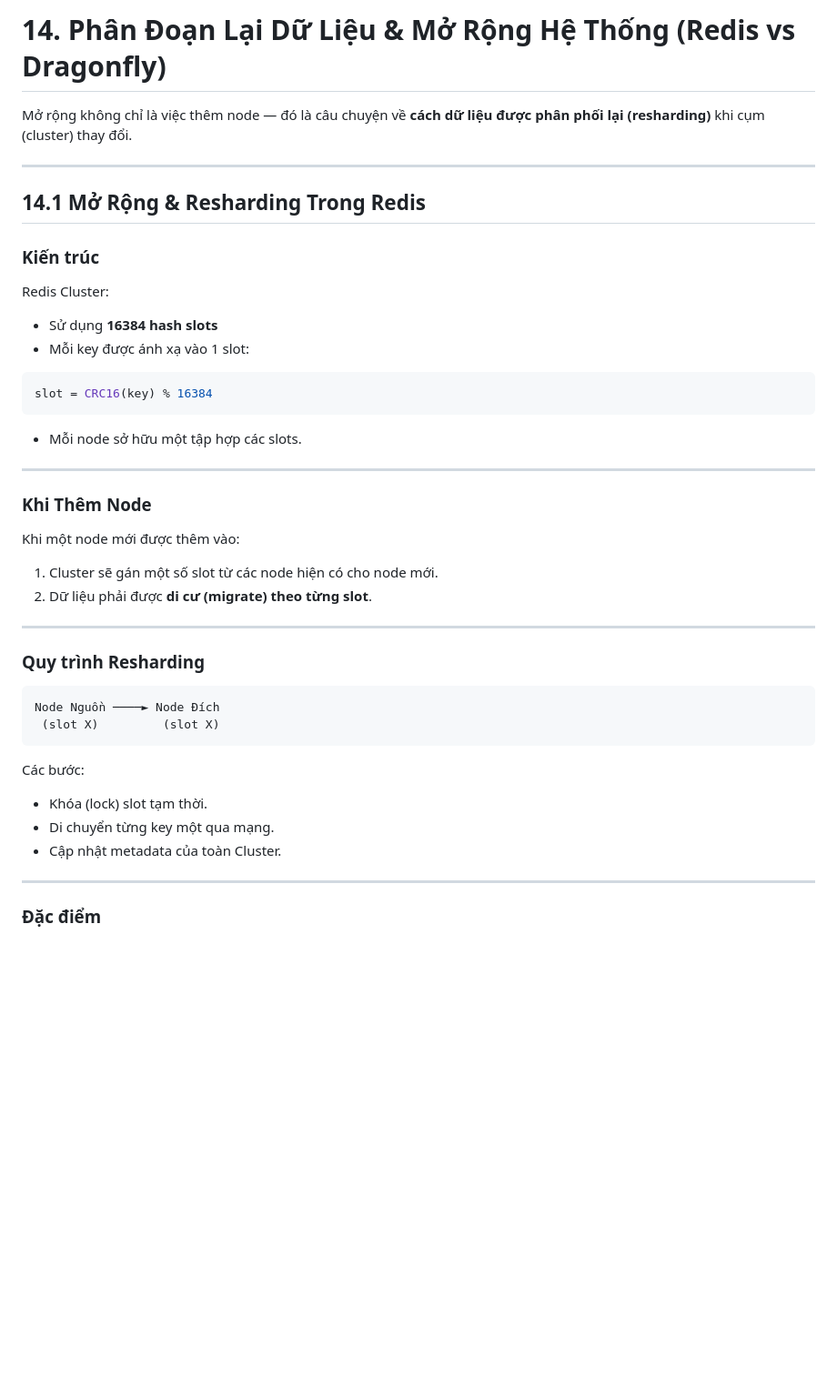
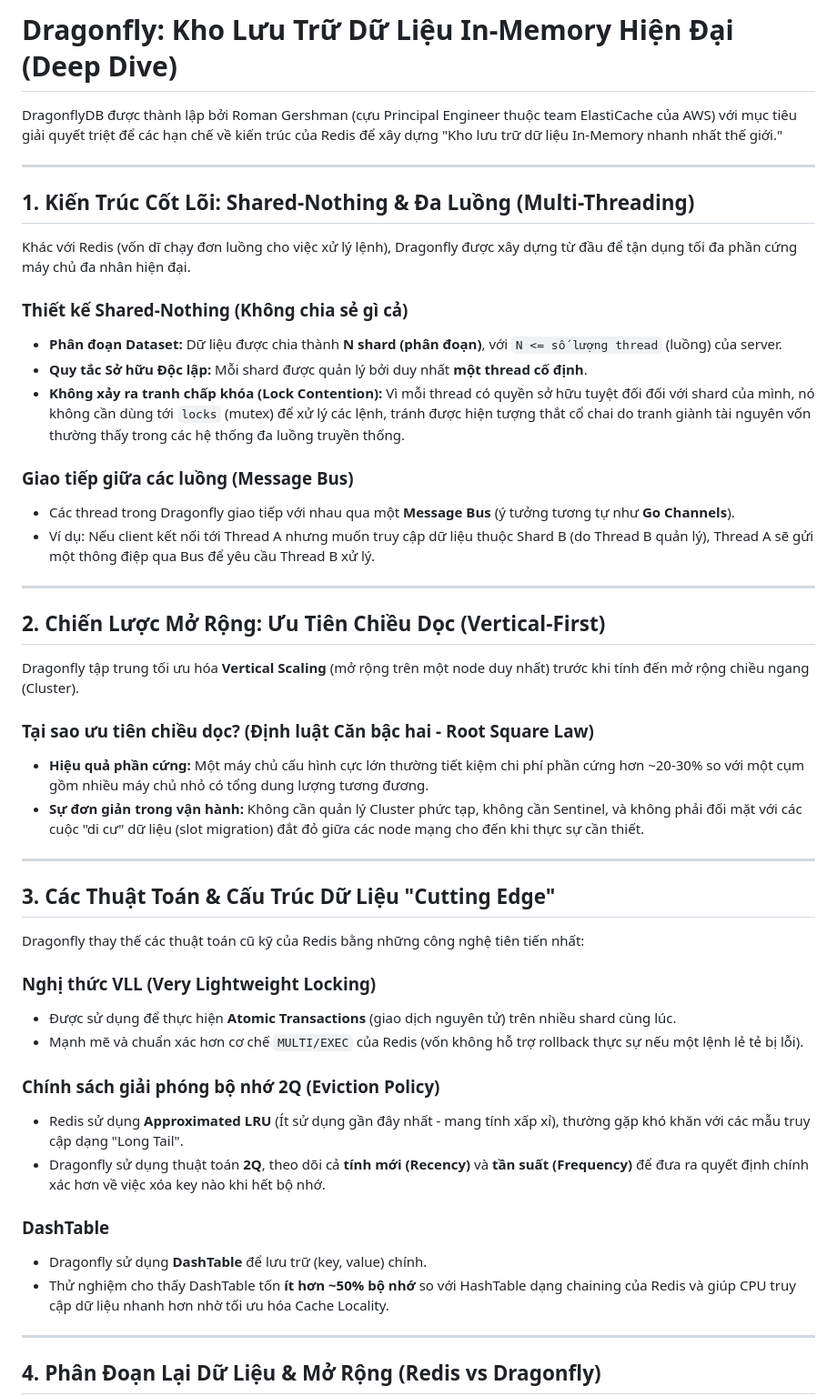
Before and after one commit to Haleluak/principal-design, a Markdown page: cache/dragonfly-vi.md, the part around one of its changes. Shown at 91% size. Drawn GitHub-style; blank space fills up the shorter version.

````diff
--- a/cache/dragonfly-vi.md
+++ b/cache/dragonfly-vi.md
@@ -1,50 +1,51 @@
-# 14. Phân Đoạn Lại Dữ Liệu & Mở Rộng Hệ Thống (Redis vs Dragonfly)
+# Dragonfly: Kho Lưu Trữ Dữ Liệu In-Memory Hiện Đại (Deep Dive)
 
-Mở rộng không chỉ là việc thêm node —
-đó là câu chuyện về **cách dữ liệu được phân phối lại (resharding)** khi cụm (cluster) thay đổi.
+DragonflyDB được thành lập bởi Roman Gershman (cựu Principal Engineer thuộc team ElastiCache của AWS) với mục tiêu giải quyết triệt để các hạn chế về kiến trúc của Redis để xây dựng "Kho lưu trữ dữ liệu In-Memory nhanh nhất thế giới."
 
 ---
 
-## 14.1 Mở Rộng & Resharding Trong Redis
+## 1. Kiến Trúc Cốt Lõi: Shared-Nothing & Đa Luồng (Multi-Threading)
 
-### Kiến trúc
+Khác với Redis (vốn dĩ chạy đơn luồng cho việc xử lý lệnh), Dragonfly được xây dựng từ đầu để tận dụng tối đa phần cứng máy chủ đa nhân hiện đại.
 
-Redis Cluster:
+### Thiết kế Shared-Nothing (Không chia sẻ gì cả)
+- **Phân đoạn Dataset:** Dữ liệu được chia thành **N shard (phân đoạn)**, với `N <= số lượng thread` (luồng) của server.
+- **Quy tắc Sở hữu Độc lập:** Mỗi shard được quản lý bởi duy nhất **một thread cố định**.
+- **Không xảy ra tranh chấp khóa (Lock Contention):** Vì mỗi thread có quyền sở hữu tuyệt đối đối với shard của mình, nó không cần dùng tới `locks` (mutex) để xử lý các lệnh, tránh được hiện tượng thắt cổ chai do tranh giành tài nguyên vốn thường thấy trong các hệ thống đa luồng truyền thống.
 
-- Sử dụng **16384 hash slots**
-- Mỗi key được ánh xạ vào 1 slot:
-
-```c
-slot = CRC16(key) % 16384
-```
-
-- Mỗi node sở hữu một tập hợp các slots.
+### Giao tiếp giữa các luồng (Message Bus)
+- Các thread trong Dragonfly giao tiếp với nhau qua một **Message Bus** (ý tưởng tương tự như **Go Channels**).
+- Ví dụ: Nếu client kết nối tới Thread A nhưng muốn truy cập dữ liệu thuộc Shard B (do Thread B quản lý), Thread A sẽ gửi một thông điệp qua Bus để yêu cầu Thread B xử lý.
 
 ---
 
-### Khi Thêm Node
+## 2. Chiến Lược Mở Rộng: Ưu Tiên Chiều Dọc (Vertical-First)
 
-Khi một node mới được thêm vào:
+Dragonfly tập trung tối ưu hóa **Vertical Scaling** (mở rộng trên một node duy nhất) trước khi tính đến mở rộng chiều ngang (Cluster).
 
-1. Cluster sẽ gán một số slot từ các node hiện có cho node mới.
-2. Dữ liệu phải được **di cư (migrate) theo từng slot**.
+### Tại sao ưu tiên chiều dọc? (Định luật Căn bậc hai - Root Square Law)
+- **Hiệu quả phần cứng:** Một máy chủ cấu hình cực lớn thường tiết kiệm chi phí phần cứng hơn ~20-30% so với một cụm gồm nhiều máy chủ nhỏ có tổng dung lượng tương đương.
+- **Sự đơn giản trong vận hành:** Không cần quản lý Cluster phức tạp, không cần Sentinel, và không phải đối mặt với các cuộc "di cư" dữ liệu (slot migration) đắt đỏ giữa các node mạng cho đến khi thực sự cần thiết.
 
 ---
 
-### Quy trình Resharding
+## 3. Các Thuật Toán & Cấu Trúc Dữ Liệu "Cutting Edge"
 
-```
-Node Nguồn ────► Node Đích
- (slot X)         (slot X)
-```
+Dragonfly thay thế các thuật toán cũ kỹ của Redis bằng những công nghệ tiên tiến nhất:
 
-Các bước:
+### Nghị thức VLL (Very Lightweight Locking)
+- Được sử dụng để thực hiện **Atomic Transactions** (giao dịch nguyên tử) trên nhiều shard cùng lúc.
+- Mạnh mẽ và chuẩn xác hơn cơ chế `MULTI/EXEC` của Redis (vốn không hỗ trợ rollback thực sự nếu một lệnh lẻ tẻ bị lỗi).
 
-- Khóa (lock) slot tạm thời.
-- Di chuyển từng key một qua mạng.
-- Cập nhật metadata của toàn Cluster.
+### Chính sách giải phóng bộ nhớ 2Q (Eviction Policy)
+- Redis sử dụng **Approximated LRU** (Ít sử dụng gần đây nhất - mang tính xấp xỉ), thường gặp khó khăn với các mẫu truy cập dạng "Long Tail".
+- Dragonfly sử dụng thuật toán **2Q**, theo dõi cả **tính mới (Recency)** và **tần suất (Frequency)** để đưa ra quyết định chính xác hơn về việc xóa key nào khi hết bộ nhớ.
+
+### DashTable
+- Dragonfly sử dụng **DashTable** để lưu trữ (key, value) chính.
+- Thử nghiệm cho thấy DashTable tốn **ít hơn ~50% bộ nhớ** so với HashTable dạng chaining của Redis và giúp CPU truy cập dữ liệu nhanh hơn nhờ tối ưu hóa Cache Locality.
 
 ---
 
-### Đặc điểm
+## 4. Phân Đoạn Lại Dữ Liệu & Mở Rộng (Redis vs Dragonfly)
 
````
Also changed, not shown: other parts of cache/dragonfly-vi.md (+26 -109 lines), cache/dragonfly.md (+55 -193 lines).
